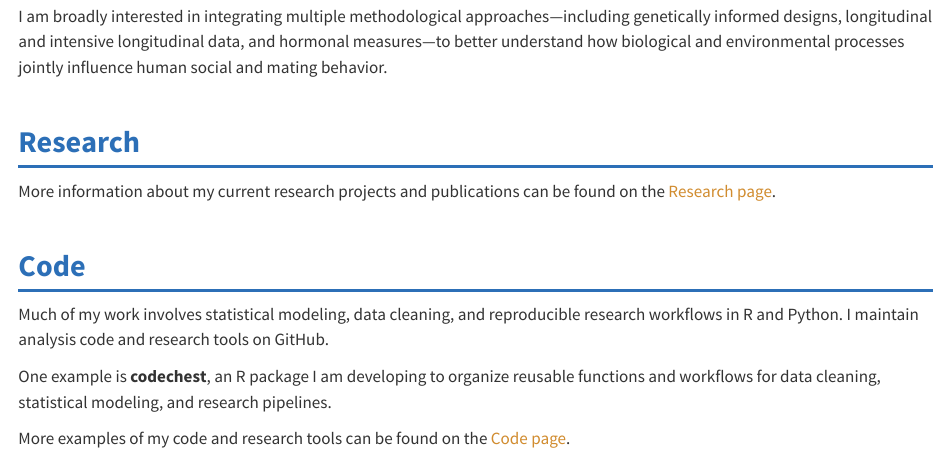
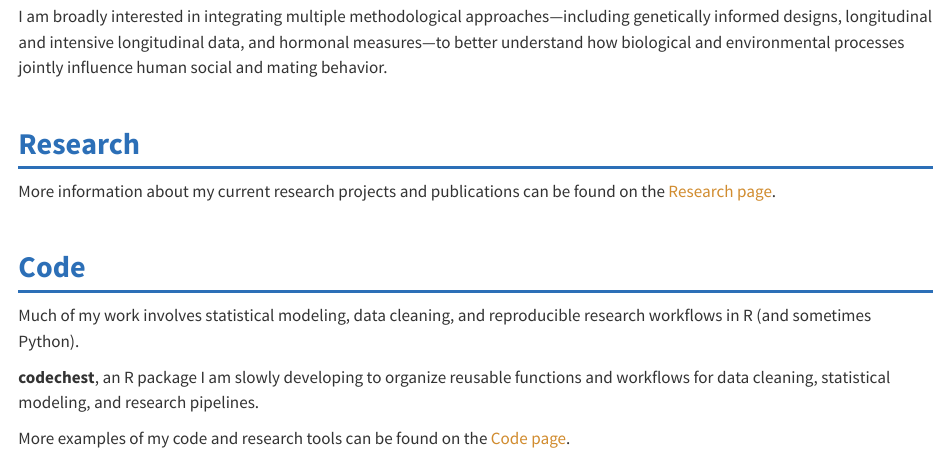
Before and after one commit to ryandobson/ryandobson.github.io, a Quarto document (index.qmd): the page in a window 1100 px wide, from 440 px down before the commit and from 510 px down after it, so that both start at the same text. Rendered offline with R 4.5, knitr and Pandoc in place of Quarto, with nearby package versions.

Commit message:
minor updates

```diff
--- a/index.qmd
+++ b/index.qmd
@@ -44,8 +46,8 @@ More information about my current research projects and publications can be foun
 
 ## Code
 
-Much of my work involves statistical modeling, data cleaning, and reproducible research workflows in R and Python. I maintain analysis code and research tools on GitHub.
+Much of my work involves statistical modeling, data cleaning, and reproducible research workflows in R (and sometimes Python).
 
-One example is **codechest**, an R package I am developing to organize reusable functions and workflows for data cleaning, statistical modeling, and research pipelines.
+**codechest**, an R package I am slowly developing to organize reusable functions and workflows for data cleaning, statistical modeling, and research pipelines.
 
 More examples of my code and research tools can be found on the [Code page](code.qmd).
```
Also changed, not shown: code.qmd (+3 -0 lines), docs/search.json, index.qmd (2 more changed lines), 4 other files.
